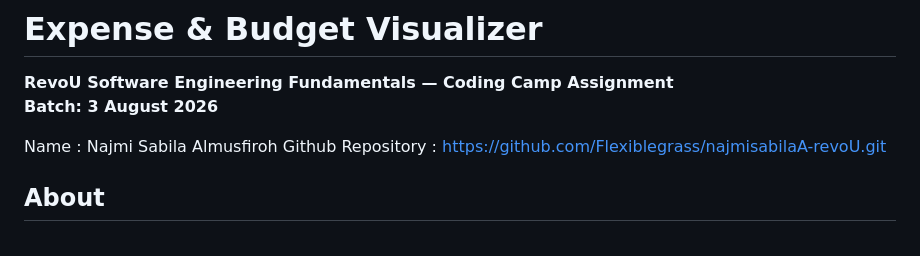
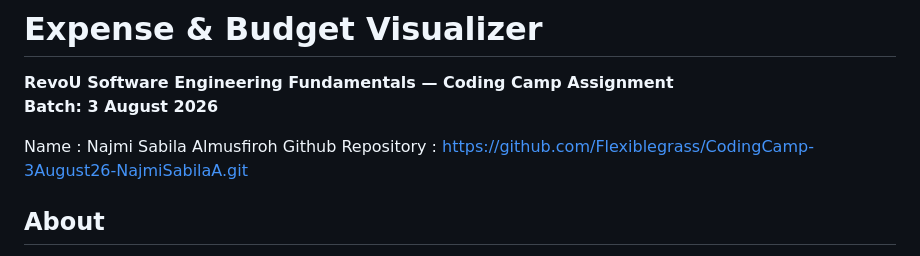
Before and after one commit to Flexiblegrass/najmisabilaA-revoU, a Markdown page: README.md, the part around the change. GitHub-like rendering.

Commit message:
rename repo

```diff
--- a/README.md
+++ b/README.md
@@ -4,7 +4,7 @@
 **Batch: 3 August 2026**
 
 Name : Najmi Sabila Almusfiroh
-Github Repository : https://github.com/Flexiblegrass/najmisabilaA-revoU.git
+Github Repository : https://github.com/Flexiblegrass/CodingCamp-3August26-NajmiSabilaA.git
 
 ## About
 
```
